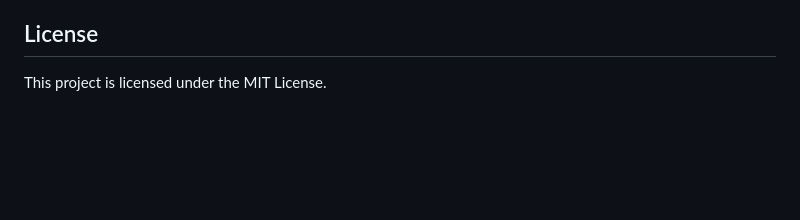
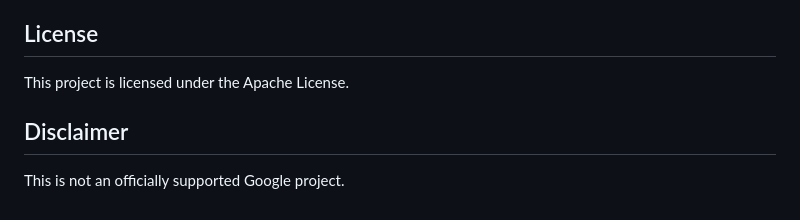
Before and after one commit to peteryxu/HH-gemini-multimodal-live-dev-guide, a Markdown page: README.md, the part around the change. Rendered like a GitHub page; blank space fills up the shorter version.

Commit message:
doc: updates README

```diff
--- a/README.md
+++ b/README.md
@@ -82,4 +82,8 @@ This repository is currently not accepting contributions, as it's meant to be a
 
 ## License
 
-This project is licensed under the MIT License.
+This project is licensed under the Apache License.
+
+## Disclaimer
+
+This is not an officially supported Google project.
```
